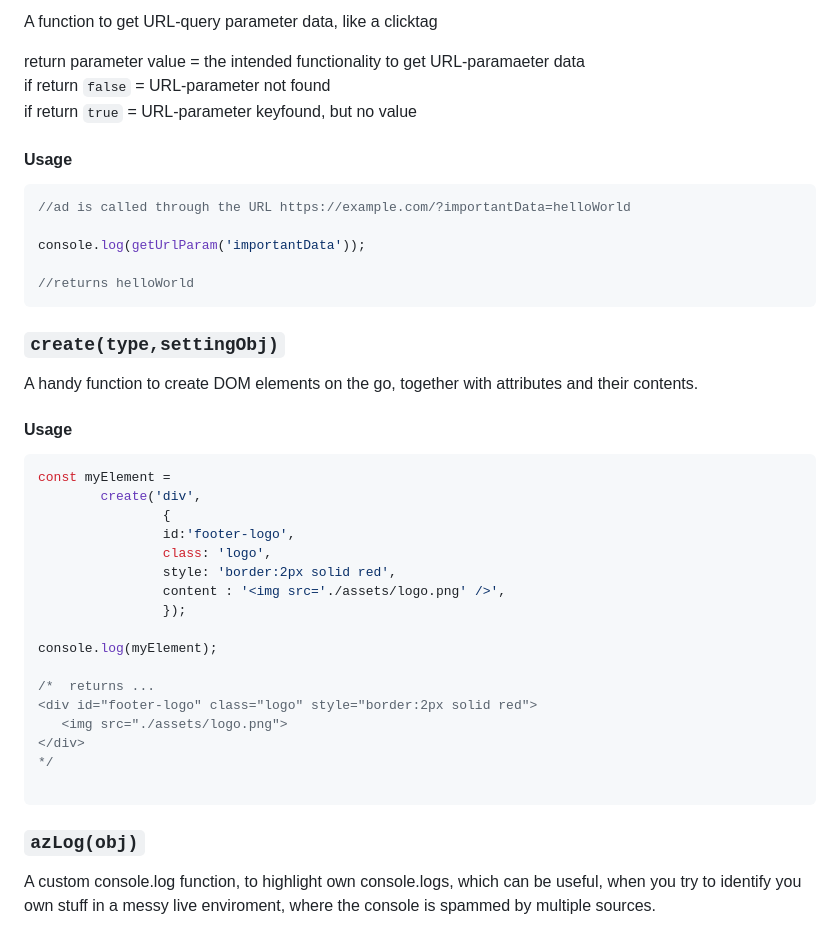
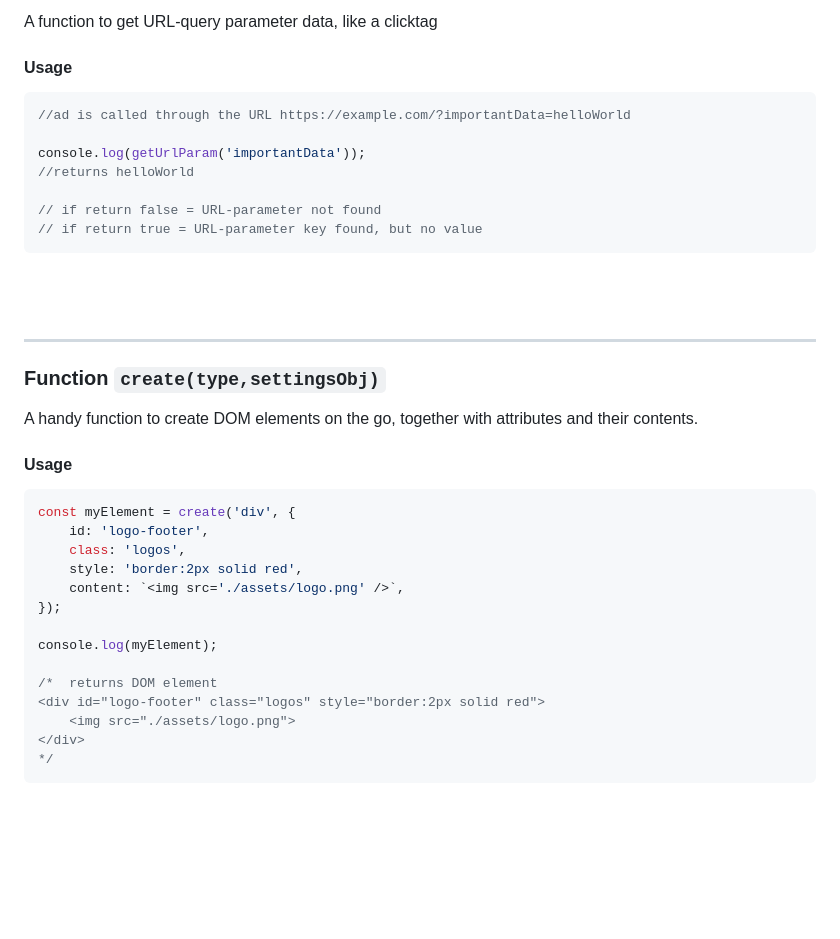
Before and after one commit to behring5/azAd, a Markdown page: README.md, the part around the change printed below. GitHub-like rendering; blank space fills up the shorter version.

````diff
--- a/README.md
+++ b/README.md
@@ -22,9 +61,5 @@ If you want to specifiy certain elements to be clickable only, you can add their
 
 A function to get URL-query parameter data, like a clicktag
-
-return parameter value = the intended functionality to get URL-paramaeter data<br>
-if return <code>false</code> = URL-parameter not found<br>
-if return <code>true</code> = URL-parameter keyfound, but no value<br>
 
 <h4>Usage</h4>
 
@@ -32,35 +67,37 @@ if return <code>true</code> = URL-parameter keyfound, but no value<br>
 //ad is called through the URL https://example.com/?importantData=helloWorld
 
 console.log(getUrlParam('importantData'));
+//returns helloWorld
 
-//returns helloWorld
+// if return false = URL-parameter not found
+// if return true = URL-parameter key found, but no value
 ```
 
-<h3><code>create(type,settingObj)</code> </h3>
+<br><br>
+
+---
+
+<h3>Function <code>create(type,settingsObj)</code> </h3>
 A handy function to create DOM elements on the go, together with attributes and their contents.
 
 <h4>Usage</h4>
 
 ```javascript
-const myElement =
-        create('div',
-                {
-                id:'footer-logo',
-                class: 'logo',
-                style: 'border:2px solid red',
-                content : '<img src='./assets/logo.png' />',
-                });
+const myElement = create('div', {
+	id: 'logo-footer',
+	class: 'logos',
+	style: 'border:2px solid red',
+	content: `<img src='./assets/logo.png' />`,
+});
 
 console.log(myElement);
 
-/*  returns ...
-<div id="footer-logo" class="logo" style="border:2px solid red">
-   <img src="./assets/logo.png">
+/*  returns DOM element
+<div id="logo-footer" class="logos" style="border:2px solid red">
+    <img src="./assets/logo.png">
 </div>
 */
-
 ```
 
-<h3><code>azLog(obj)</code> </h3>
-A custom console.log function, to highlight own console.logs, which can be useful, when you try to identify you own stuff in a messy live enviroment, where the console is spammed by multiple sources.
+<br><br>
 
````
Also changed, not shown: other parts of README.md (+101 -19 lines), azAd_boilerplate/assets/rotate.png (renamed from assets/rotate.png), docs/log_error.png (renamed from doc/log_error.png), docs/log_info.png (renamed from doc/log_info.png), docs/log_success.png (renamed from doc/log_success.png), docs/log_warning.png (renamed from doc/log_warning.png), 9 other files.
